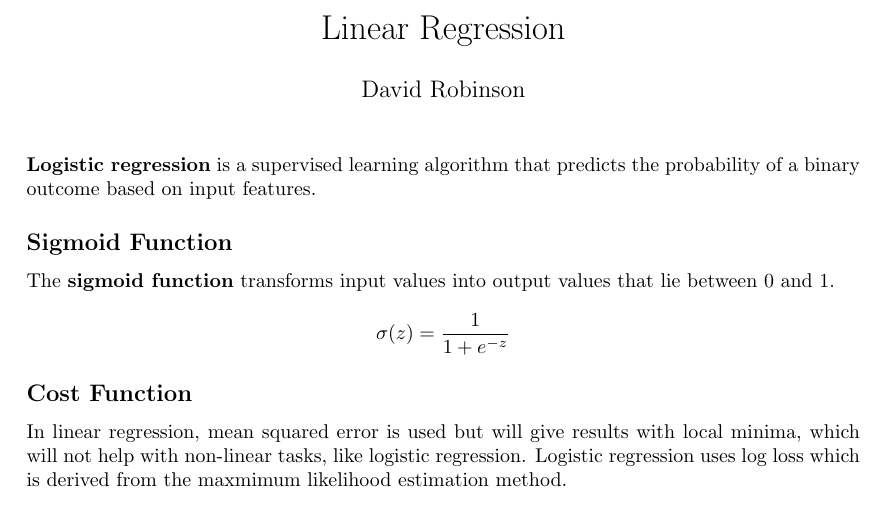
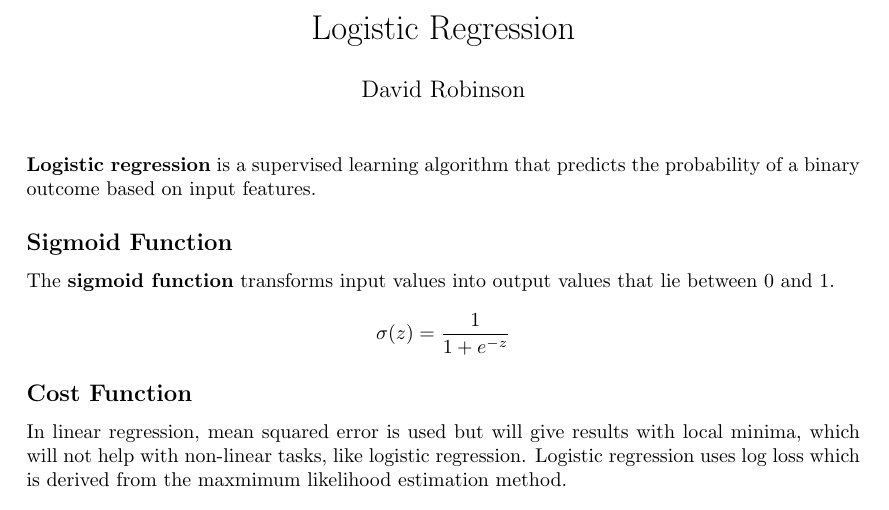
Before and after one commit to DRobinson4105/UCF, a LaTeX document (CAP4630/logistic_regression.tex): part of the page, cut so that both start at the same text. Compiled offline with pdfLaTeX.

Commit message:
Fixed title

```diff
--- a/CAP4630/logistic_regression.tex
+++ b/CAP4630/logistic_regression.tex
@@ -6,7 +6,7 @@
 \usepackage{tabularx}
 \usepackage[a4paper, top=0.75in, bottom=0.75in]{geometry}
 
-\title{Linear Regression}
+\title{Logistic Regression}
 \author{David Robinson}
 \date{}
 \setlength{\parindent}{0pt}
```
Also changed, not shown: CAP4630/logistic_regression.pdf.
